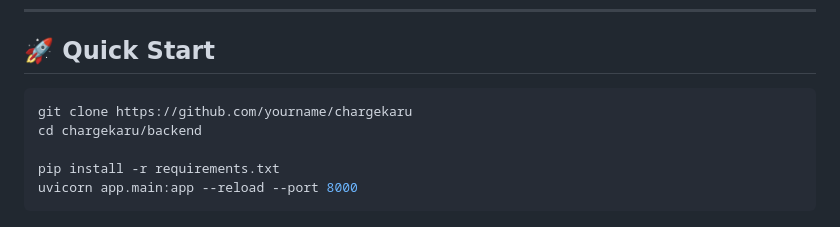
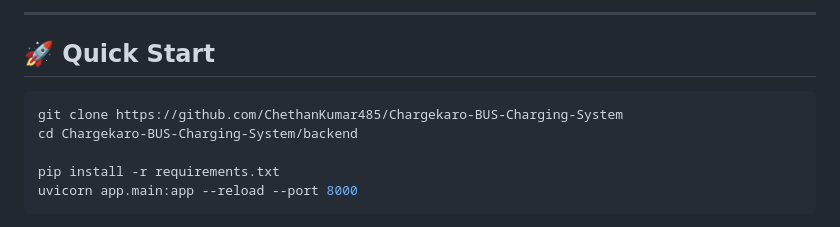
Before and after one commit to ChethanKumar485/Chargekaro-BUS-Charging-System, a Markdown page: README.md, the part around one of its changes. Rendered like a GitHub page.

````diff
--- a/README.md
+++ b/README.md
@@ -200,8 +230,11 @@ Designed around a **transit departure-board** aesthetic — built to feel like a
+---
+
+
 ## 🚀 Quick Start
 
 ```bash
-git clone https://github.com/yourname/chargekaru
-cd chargekaru/backend
+git clone https://github.com/ChethanKumar485/Chargekaro-BUS-Charging-System
+cd Chargekaro-BUS-Charging-System/backend
 
 pip install -r requirements.txt
 uvicorn app.main:app --reload --port 8000
````
Also changed, not shown: other parts of README.md (+33 -4 lines).
